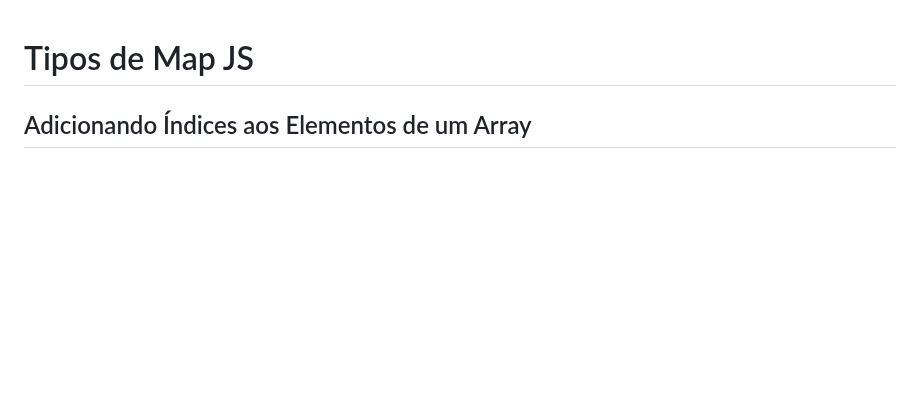
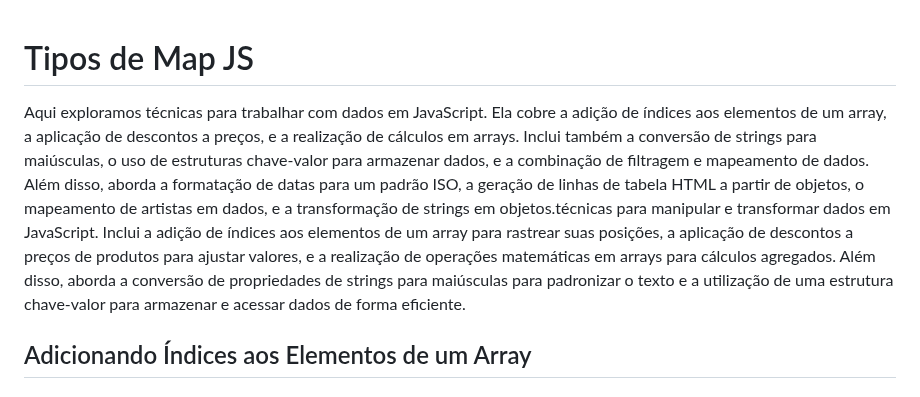
Before and after one commit to roccocaco/types-of-maps, a Markdown page: README.md, the part around the change. GitHub-like rendering; blank space fills up the shorter version.

```diff
--- a/README.md
+++ b/README.md
@@ -1,4 +1,6 @@
 # Tipos de Map JS
+
+Aqui exploramos técnicas para trabalhar com dados em JavaScript. Ela cobre a adição de índices aos elementos de um array, a aplicação de descontos a preços, e a realização de cálculos em arrays. Inclui também a conversão de strings para maiúsculas, o uso de estruturas chave-valor para armazenar dados, e a combinação de filtragem e mapeamento de dados. Além disso, aborda a formatação de datas para um padrão ISO, a geração de linhas de tabela HTML a partir de objetos, o mapeamento de artistas em dados, e a transformação de strings em objetos.técnicas para manipular e transformar dados em JavaScript. Inclui a adição de índices aos elementos de um array para rastrear suas posições, a aplicação de descontos a preços de produtos para ajustar valores, e a realização de operações matemáticas em arrays para cálculos agregados. Além disso, aborda a conversão de propriedades de strings para maiúsculas para padronizar o texto e a utilização de uma estrutura chave-valor para armazenar e acessar dados de forma eficiente.
 
 ## Adicionando Índices aos Elementos de um Array
 
```
